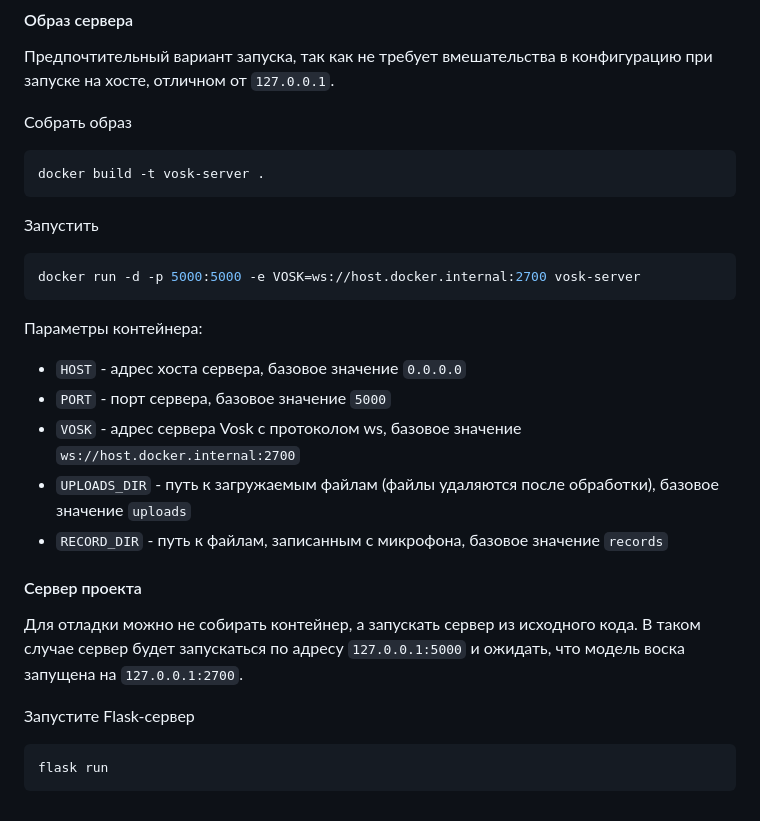
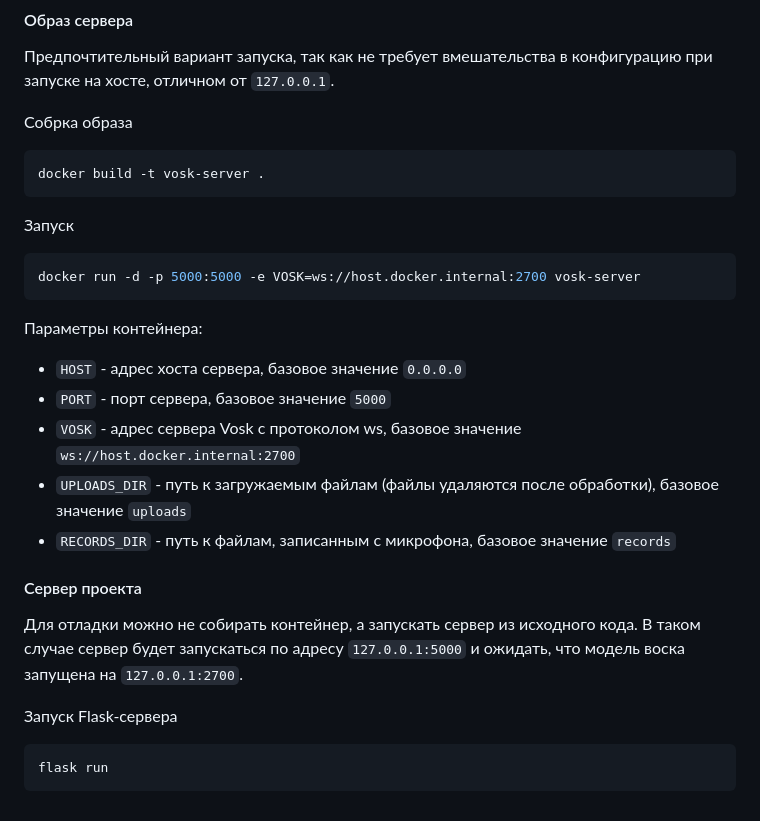
Before and after one commit to freshro3es/vosk-server, a Markdown page: README.md, the part around one of its changes. Rendered like a GitHub page.

Commit message:
Minor changes in README.md

````diff
--- a/README.md
+++ b/README.md
@@ -39,13 +39,13 @@ docker run -d -p 2700:2700 -v <путь к модели>:/opt/vosk-model-ru/mode
 
 Предпочтительный вариант запуска, так как не требует вмешательства в конфигурацию при запуске на хосте, отличном от `127.0.0.1`.
 
-Собрать образ
+Собрка образа
 
 ```bash
 docker build -t vosk-server .
 ```
 
-Запустить
+Запуск
 
 ```bash
 docker run -d -p 5000:5000 -e VOSK=ws://host.docker.internal:2700 vosk-server
@@ -57,13 +57,13 @@ docker run -d -p 5000:5000 -e VOSK=ws://host.docker.internal:2700 vosk-server
 - `PORT` - порт сервера, базовое значение `5000`
 - `VOSK` - адрес сервера Vosk с протоколом ws, базовое значение `ws://host.docker.internal:2700`
 - `UPLOADS_DIR` - путь к загружаемым файлам (файлы удаляются после обработки), базовое значение `uploads`
-- `RECORD_DIR` - путь к файлам, записанным с микрофона, базовое значение `records`
+- `RECORDS_DIR` - путь к файлам, записанным с микрофона, базовое значение `records`
 
 #### Сервер проекта
 
 Для отладки можно не собирать контейнер, а запускать сервер из исходного кода. В таком случае сервер будет запускаться по адресу `127.0.0.1:5000` и ожидать, что модель воска запущена на `127.0.0.1:2700`.
 
-Запустите Flask-сервер
+Запуск Flask-сервера
 
 ```bash
 flask run
````
Also changed, not shown: other parts of README.md (+2 -2 lines).
